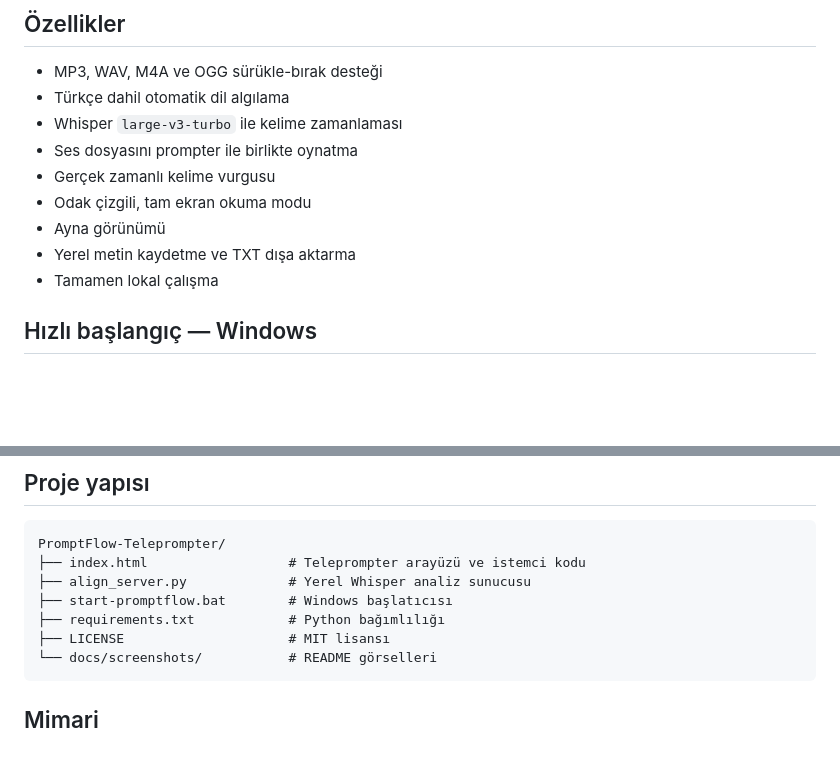
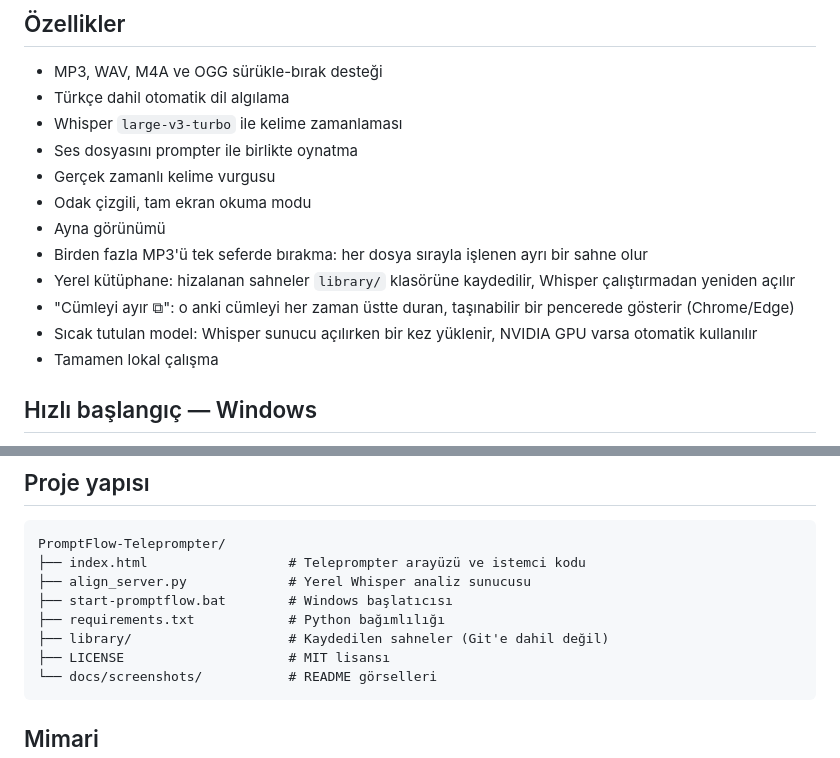
Before and after one commit to toklutimur/PromptFlow-Teleprompter, a Markdown page: README.md, 2 parts joined by grey strips. GitHub-like rendering; blank space fills up the shorter version.

````diff
--- a/README.md
+++ b/README.md
@@ -23,7 +23,10 @@ Sabit WPM tabanlı teleprompterlar vurgu, kelime uzatma, nefes ve duraklamalarda
 - Gerçek zamanlı kelime vurgusu
 - Odak çizgili, tam ekran okuma modu
 - Ayna görünümü
-- Yerel metin kaydetme ve TXT dışa aktarma
+- Birden fazla MP3'ü tek seferde bırakma: her dosya sırayla işlenen ayrı bir sahne olur
+- Yerel kütüphane: hizalanan sahneler `library/` klasörüne kaydedilir, Whisper çalıştırmadan yeniden açılır
+- "Cümleyi ayır ⧉": o anki cümleyi her zaman üstte duran, taşınabilir bir pencerede gösterir (Chrome/Edge)
+- Sıcak tutulan model: Whisper sunucu açılırken bir kez yüklenir, NVIDIA GPU varsa otomatik kullanılır
 - Tamamen lokal çalışma
 
 ## Hızlı başlangıç — Windows
@@ -65,6 +87,7 @@ PromptFlow-Teleprompter/
 ├── align_server.py             # Yerel Whisper analiz sunucusu
 ├── start-promptflow.bat        # Windows başlatıcısı
 ├── requirements.txt            # Python bağımlılığı
+├── library/                    # Kaydedilen sahneler (Git'e dahil değil)
 ├── LICENSE                     # MIT lisansı
 └── docs/screenshots/           # README görselleri
 ```
````
Also changed, not shown: other parts of README.md (+25 -2 lines).
